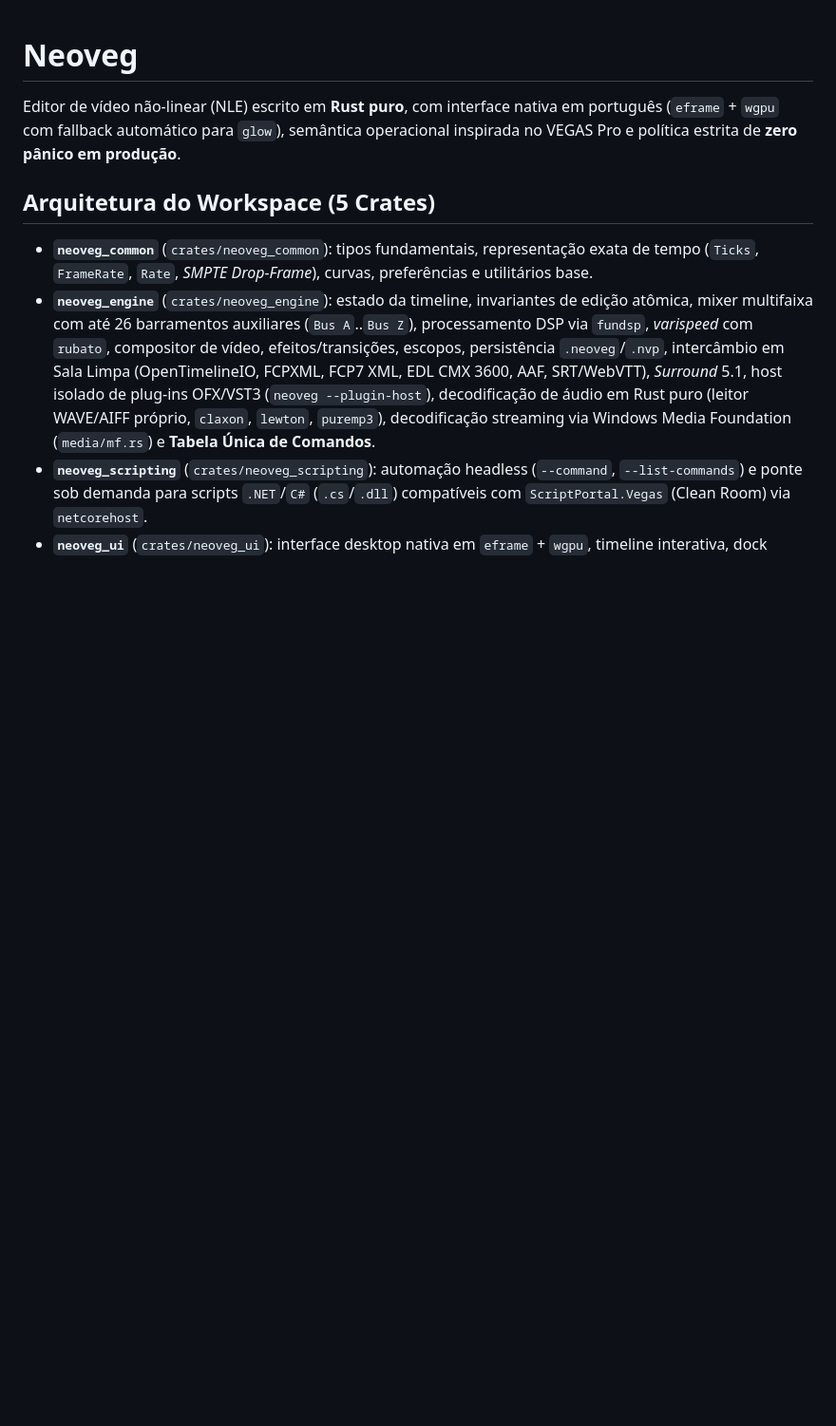
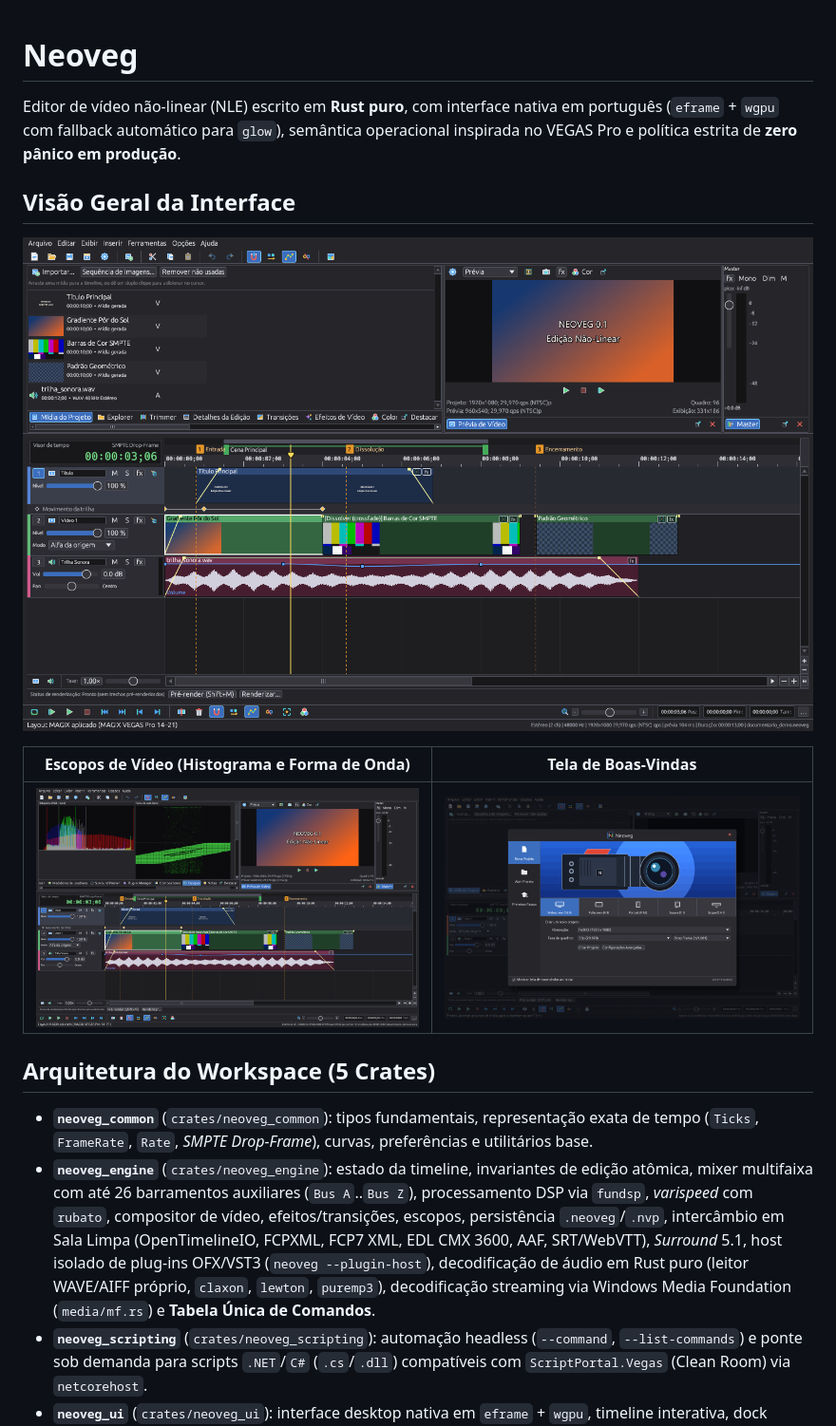
Before and after one commit to LARPFX-ori/neoveg, a Markdown page: README.md, the part around the change. Shown at 95% size. GitHub-like rendering; pictures changed too: docs/screenshots/scopes.png (added), docs/screenshots/welcome.png (added), docs/screenshots/workspace.png (added); blank space fills up the shorter version.

Commit message:
docs: adiciona capturas de tela originais do Neoveg ao README

```diff
--- a/README.md
+++ b/README.md
@@ -1,6 +1,14 @@
 # Neoveg
 
 Editor de vídeo não-linear (NLE) escrito em **Rust puro**, com interface nativa em português (`eframe` + `wgpu` com fallback automático para `glow`), semântica operacional inspirada no VEGAS Pro e política estrita de **zero pânico em produção**.
+
+## Visão Geral da Interface
+
+![Área de trabalho principal do Neoveg](docs/screenshots/workspace.png)
+
+| Escopos de Vídeo (Histograma e Forma de Onda) | Tela de Boas-Vindas |
+| :---: | :---: |
+| ![Escopos de vídeo do Neoveg](docs/screenshots/scopes.png) | ![Tela de boas-vindas do Neoveg](docs/screenshots/welcome.png) |
 
 ## Arquitetura do Workspace (5 Crates)
 
```
Also changed, not shown: ATTRIBUTION.md (+7 -3 lines), 3 other files.
